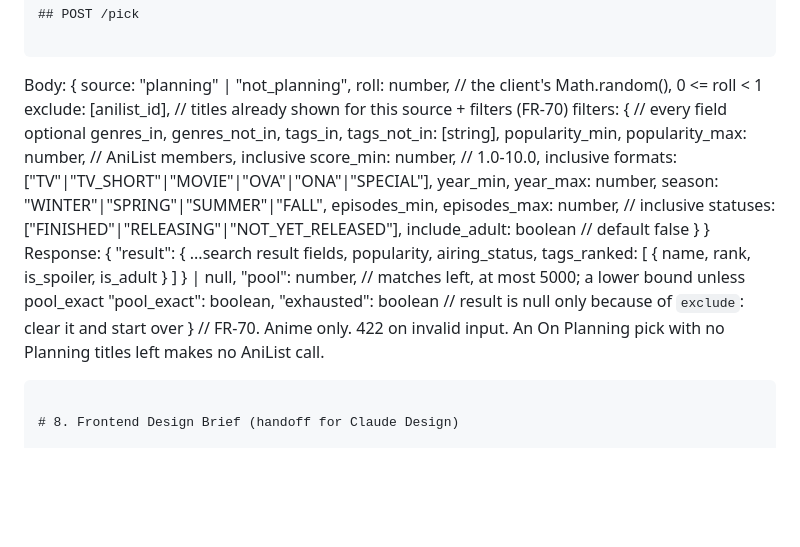
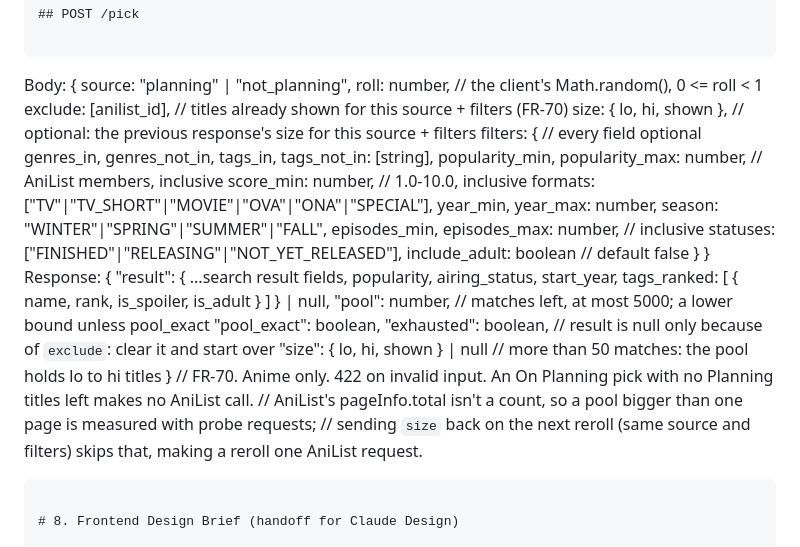
Before and after one commit to ErikGastelum/MyAnimeRank, a Markdown page: docs/PRD.md, the part around the change. Drawn GitHub-style; blank space fills up the shorter version.

Commit message:
PRD: POST /pick returns a size hint for rerolls, and start_year
Live checks showed sizing a pool bigger than one page takes probe requests
(AniList's pageInfo.total isn't a count), and AniList's limit is 30
requests a minute. The response now carries the measured size; sending it
back on the next reroll for the same source and filters skips the probes,
so a reroll is one AniList request. start_year is the start-date year the
year filter matches on, for titles with no seasonYear.

Co-Authored-By: Claude Opus 5.5 <noreply@anthropic.com>
Claude-Session: https://claude.ai/code/session_01MD4ygmHv7NKx1mTSBR8doB

````diff
--- a/docs/PRD.md
+++ b/docs/PRD.md
@@ -699,6 +699,7 @@ Body: {
   source: "planning" | "not_planning",
   roll: number,                    // the client's Math.random(), 0 <= roll < 1
   exclude: [anilist_id],           // titles already shown for this source + filters (FR-70)
+  size: { lo, hi, shown },         // optional: the previous response's size for this source + filters
   filters: {                       // every field optional
     genres_in, genres_not_in, tags_in, tags_not_in: [string],
     popularity_min, popularity_max: number,      // AniList members, inclusive
@@ -711,13 +712,16 @@ Body: {
   }
 }
 Response: {
-  "result": { ...search result fields, popularity, airing_status,
+  "result": { ...search result fields, popularity, airing_status, start_year,
               tags_ranked: [ { name, rank, is_spoiler, is_adult } ] } | null,
   "pool": number,          // matches left, at most 5000; a lower bound unless pool_exact
   "pool_exact": boolean,
-  "exhausted": boolean     // result is null only because of `exclude`: clear it and start over
+  "exhausted": boolean,    // result is null only because of `exclude`: clear it and start over
+  "size": { lo, hi, shown } | null   // more than 50 matches: the pool holds lo to hi titles
 }
 // FR-70. Anime only. 422 on invalid input. An On Planning pick with no Planning titles left makes no AniList call.
+// AniList's pageInfo.total isn't a count, so a pool bigger than one page is measured with probe requests;
+// sending `size` back on the next reroll (same source and filters) skips that, making a reroll one AniList request.
 ```
 
 # 8. Frontend Design Brief (handoff for Claude Design)
````
